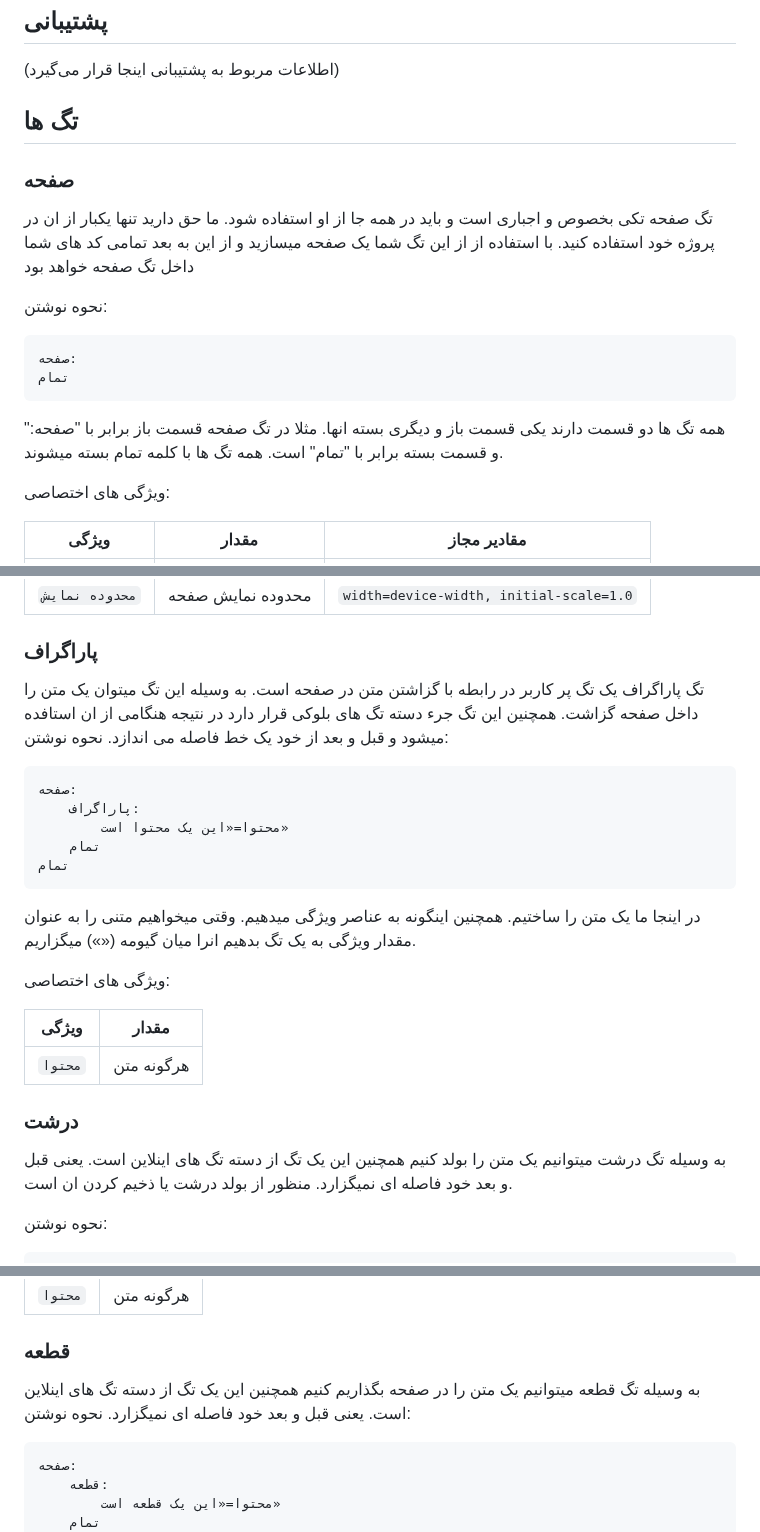
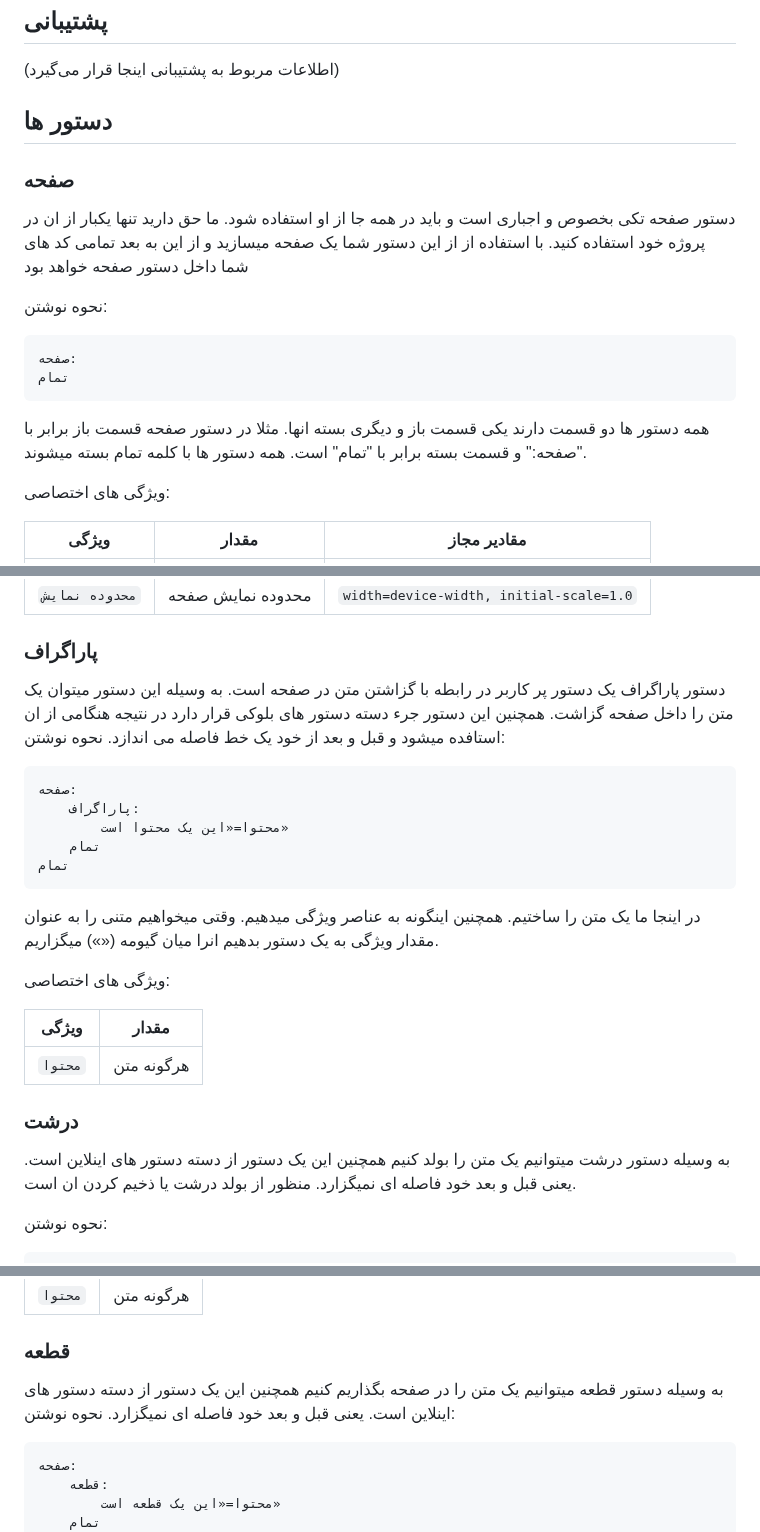
Before and after one commit to mohamadreza1388/Salam-Document, a Markdown page: fa/README.md, 3 parts joined by grey strips. Drawn GitHub-style.

````diff
--- a/fa/README.md
+++ b/fa/README.md
@@ -34,11 +34,11 @@
 
 (اطلاعات مربوط به پشتیبانی اینجا قرار می‌گیرد)
 
-## تگ ها
+## دستور ها
 
 ### صفحه
 
-تگ صفحه تکی بخصوص و اجباری است و باید در همه جا از او استفاده شود. ما حق دارید تنها یکبار از ان در پروژه خود استفاده کنید. با استفاده از از این تگ شما یک صفحه میسازید و از این به بعد تمامی کد های شما داخل تگ صفحه خواهد بود
+دستور صفحه تکی بخصوص و اجباری است و باید در همه جا از او استفاده شود. ما حق دارید تنها یکبار از ان در پروژه خود استفاده کنید. با استفاده از از این دستور شما یک صفحه میسازید و از این به بعد تمامی کد های شما داخل دستور صفحه خواهد بود
 
 نحوه نوشتن:
 ```
@@ -46,7 +46,7 @@
 تمام
 ```
 
-همه تگ ها دو قسمت دارند یکی قسمت باز و دیگری بسته انها. مثلا در تگ صفحه قسمت باز برابر با "صفحه:" و قسمت بسته برابر با "تمام" است. همه تگ ها با کلمه تمام بسته میشوند.
+همه دستور ها دو قسمت دارند یکی قسمت باز و دیگری بسته انها. مثلا در دستور صفحه قسمت باز برابر با "صفحه:" و قسمت بسته برابر با "تمام" است. همه دستور ها با کلمه تمام بسته میشوند.
 
 
 ویژگی های اختصاصی:
@@ -71,7 +71,7 @@
 
 ### پاراگراف
 
-تگ پاراگراف یک تگ پر کاربر در رابطه با گزاشتن متن در صفحه است. به وسیله این تگ میتوان یک متن را داخل صفحه گزاشت. همچنین این تگ جرء دسته تگ های بلوکی قرار دارد در نتیجه هنگامی از ان استافده میشود و قبل و بعد از خود یک خط فاصله می اندازد.
+دستور پاراگراف یک دستور پر کاربر در رابطه با گزاشتن متن در صفحه است. به وسیله این دستور میتوان یک متن را داخل صفحه گزاشت. همچنین این دستور جرء دسته دستور های بلوکی قرار دارد در نتیجه هنگامی از ان استافده میشود و قبل و بعد از خود یک خط فاصله می اندازد.
 نحوه نوشتن:
 ```
 صفحه:
@@ -80,7 +80,7 @@
 	تمام
 تمام
 ```
-در اینجا ما یک متن را ساختیم. همچنین اینگونه به عناصر ویژگی میدهیم. وقتی میخواهیم متنی را به عنوان مقدار ویژگی به یک تگ بدهیم انرا میان گیومه («») میگزاریم.
+در اینجا ما یک متن را ساختیم. همچنین اینگونه به عناصر ویژگی میدهیم. وقتی میخواهیم متنی را به عنوان مقدار ویژگی به یک دستور بدهیم انرا میان گیومه («») میگزاریم.
 
 ویژگی های اختصاصی:
 
@@ -91,7 +91,7 @@
 
 ### درشت
 
-به وسیله تگ درشت میتوانیم یک متن را بولد کنیم همچنین این یک تگ از دسته تگ های اینلاین است. یعنی قبل و بعد خود فاصله ای نمیگزارد.
+به وسیله دستور درشت میتوانیم یک متن را بولد کنیم همچنین این یک دستور از دسته دستور های اینلاین است. یعنی قبل و بعد خود فاصله ای نمیگزارد.
 منظور از بولد درشت یا ذخیم کردن ان است.
 
 نحوه نوشتن:
@@ -111,7 +111,7 @@
 
 ### قطعه
 
-به وسیله تگ قطعه میتوانیم یک متن را در صفحه بگذاریم کنیم همچنین این یک تگ از دسته تگ های اینلاین است. یعنی قبل و بعد خود فاصله ای نمیگزارد.
+به وسیله دستور قطعه میتوانیم یک متن را در صفحه بگذاریم کنیم همچنین این یک دستور از دسته دستور های اینلاین است. یعنی قبل و بعد خود فاصله ای نمیگزارد.
 نحوه نوشتن:
 ```
 صفحه:
````
